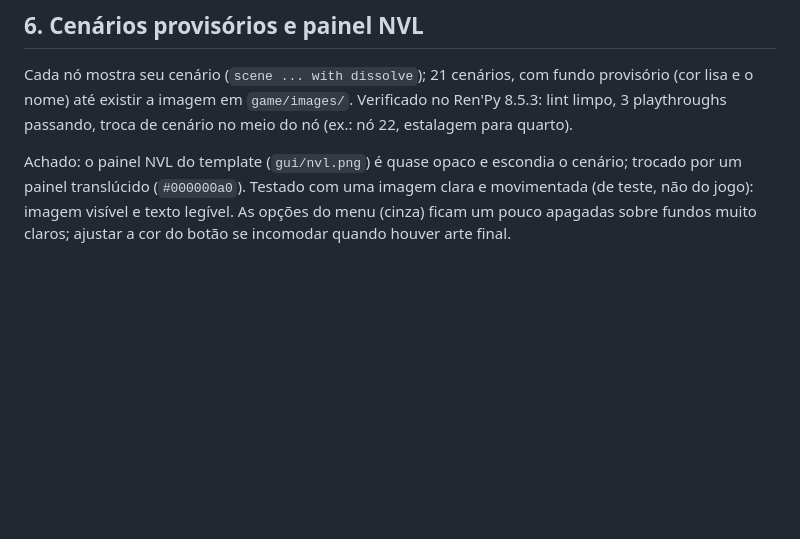
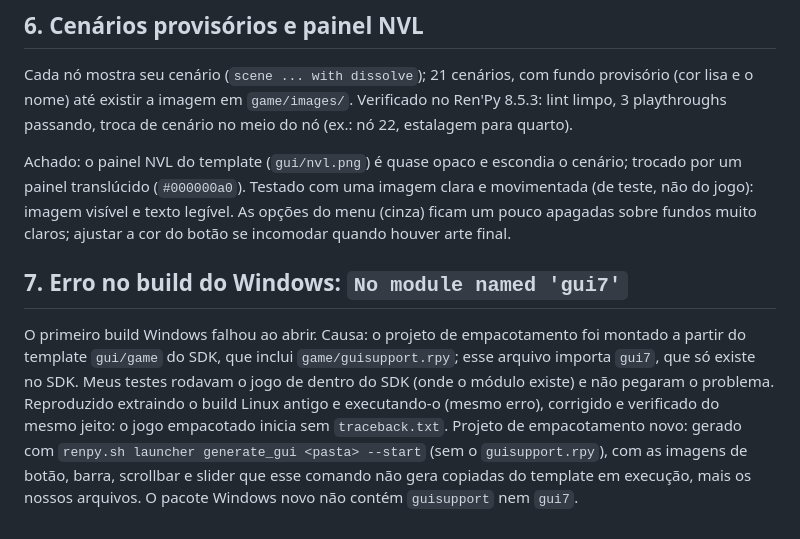
Before and after one commit to raphaelwilker/aventura_solo, a Markdown page: visual_novel/docs/notas-de-build.md, the part around the change. GitHub-like rendering; blank space fills up the shorter version.

```diff
--- a/visual_novel/docs/notas-de-build.md
+++ b/visual_novel/docs/notas-de-build.md
@@ -61,3 +61,13 @@ Achado: o painel NVL do template (`gui/nvl.png`) é quase opaco e escondia o cen
 painel translúcido (`#000000a0`). Testado com uma imagem clara e movimentada (de teste, não do jogo):
 imagem visível e texto legível. As opções do menu (cinza) ficam um pouco apagadas sobre fundos muito
 claros; ajustar a cor do botão se incomodar quando houver arte final.
+
+## 7. Erro no build do Windows: `No module named 'gui7'`
+O primeiro build Windows falhou ao abrir. Causa: o projeto de empacotamento foi montado a partir do
+template `gui/game` do SDK, que inclui `game/guisupport.rpy`; esse arquivo importa `gui7`, que só existe
+no SDK. Meus testes rodavam o jogo de dentro do SDK (onde o módulo existe) e não pegaram o problema.
+Reproduzido extraindo o build Linux antigo e executando-o (mesmo erro), corrigido e verificado do
+mesmo jeito: o jogo empacotado inicia sem `traceback.txt`. Projeto de empacotamento novo: gerado com
+`renpy.sh launcher generate_gui <pasta> --start` (sem o `guisupport.rpy`), com as imagens de botão,
+barra, scrollbar e slider que esse comando não gera copiadas do template em execução, mais os nossos
+arquivos. O pacote Windows novo não contém `guisupport` nem `gui7`.
```
Also changed, not shown: visual_novel/README.md (+9 -0 lines).
